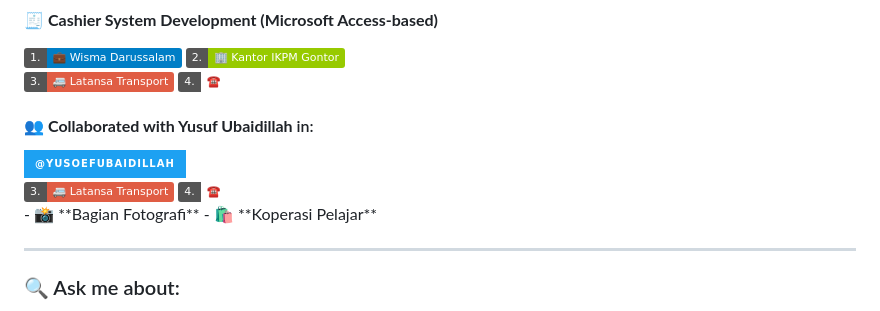
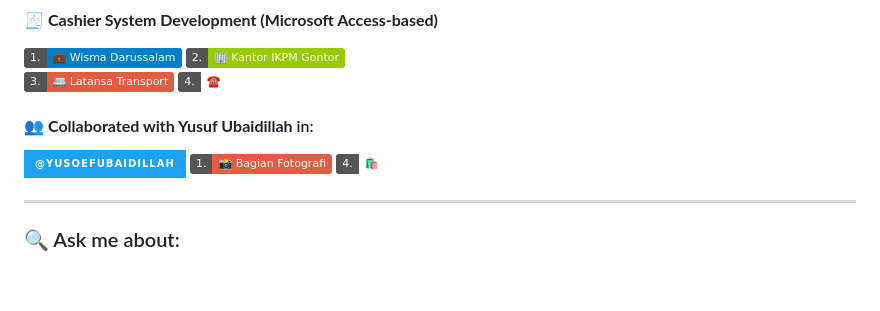
Before and after one commit to Think-Ness/think-ness, a Markdown page: README.md, the part around the change. Rendered like a GitHub page; badges without logos; blank space fills up the shorter version.

```diff
--- a/README.md
+++ b/README.md
@@ -36,16 +36,14 @@
       <img src="https://img.shields.io/badge/4.-☎️_Wartel_Gontor_3-white" alt="Transport"/>
 </div>
 
+
 #### 👥 **Collaborated with Yusuf Ubaidillah** in:
   <a href="https://www.instagram.com/yusoefubaidillah">
     <img src="https://img.shields.io/badge/@yusoefubaidillah-%231DA1F2.svg?style=for-the-badge&logo=instagram&logoColor=white" alt="Instagram"/>
   </a>
-<div display="flex">
-      <img src="https://img.shields.io/badge/3.-🚐_Latansa_Transport-red" alt="Transport"/>
-      <img src="https://img.shields.io/badge/4.-☎️_Wartel_Gontor_3-white" alt="Transport"/>
-</div>
-- 📸 **Bagian Fotografi**
-- 🛍️ **Koperasi Pelajar**
+      <img src="https://img.shields.io/badge/1.-📸_Bagian_Fotografi-red" alt="Transport"/>
+      <img src="https://img.shields.io/badge/4.-🛍️_Koperasi_Pelajar-white" alt="Transport"/>
+
 
 ---
 
```
